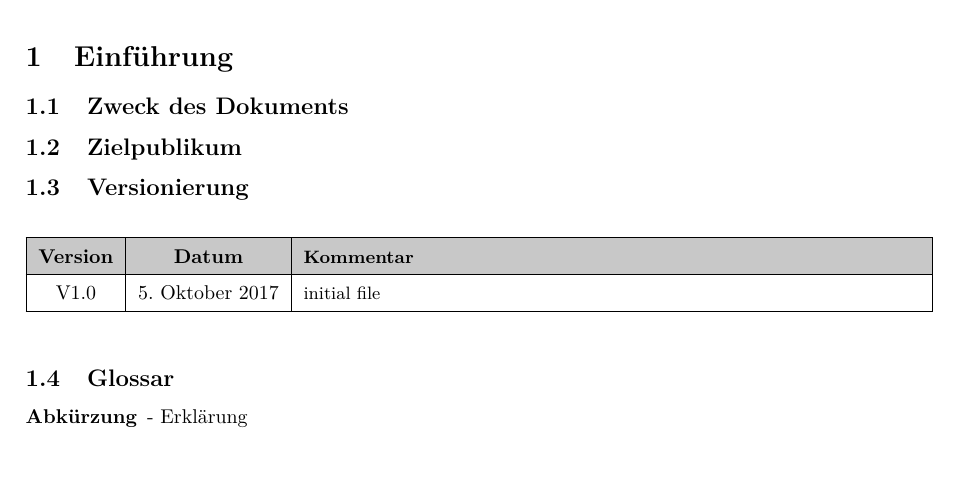
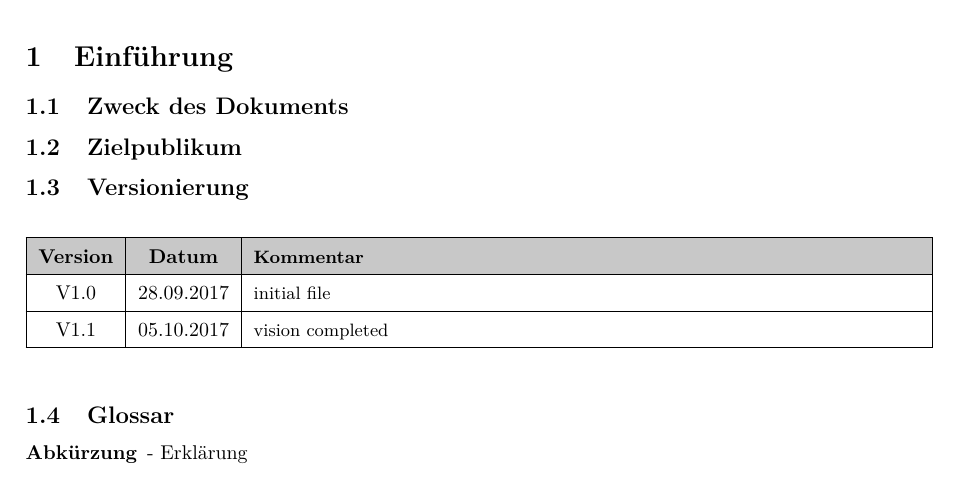
Before and after one commit to gnomengineer/ClockPendelumAnalyzer, a LaTeX document (docs/sysspec/SysSpec_ClockPendulumAnalyzer.tex, which reads docs/sysspec/introduction.tex): part of page 3 of 10, cut so that both start at the same text. Compiled offline with pdfLaTeX.

Commit message:
Version angepasst

```diff
--- a/docs/sysspec/introduction.tex
+++ b/docs/sysspec/introduction.tex
@@ -8,7 +8,8 @@
 				\begin{tabularx}{\textwidth}{|c|c|X|}
 				\hline
 				\rowcolor{shadecolor}\textbf{Version} & \textbf{Datum} & \textbf{Kommentar}\\ \hline
-				V1.0 & \today & initial file \\ \hline
+				V1.0 & 28.09.2017 & initial file \\ \hline
+				V1.1 & 05.10.2017 & vision completed \\ \hline
 				\end{tabularx}
 			\end{table}
 		\subsection{Glossar}
```
